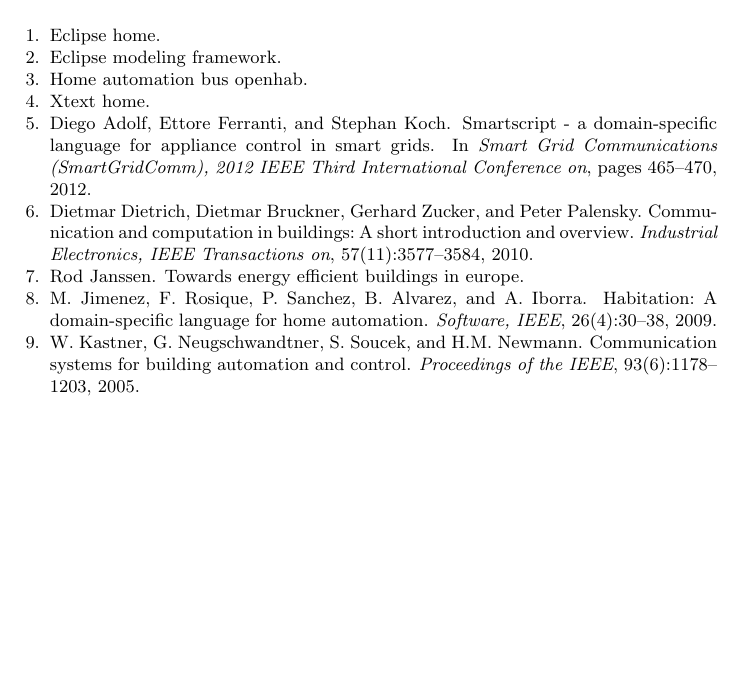
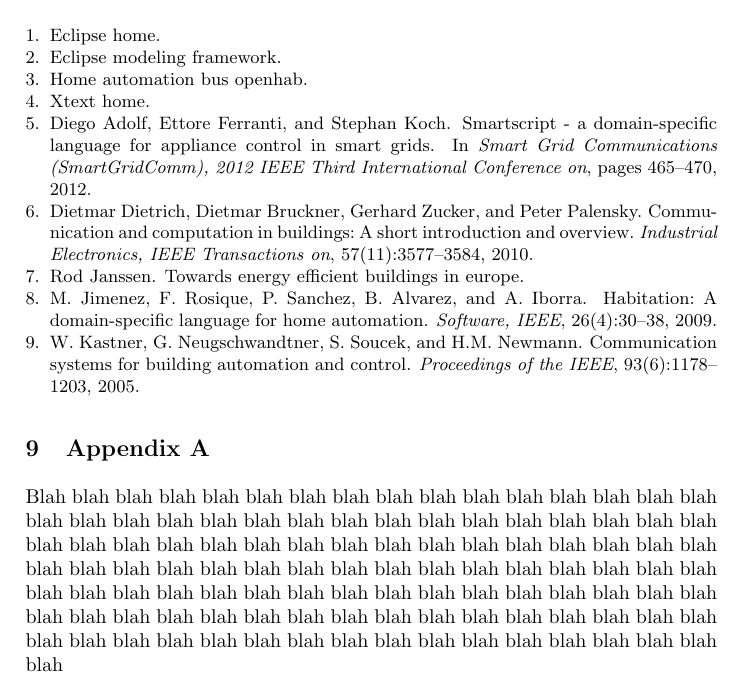
Before and after one commit to rugbroed/BPE, a LaTeX thesis (documents/llncs.tex): part of page 7 of 7, cut so that both start at the same text, the shorter picture padded with empty space. Compiled offline with pdfLaTeX.

Commit message:
Appendix A added (blah blah)

```diff
--- a/documents/llncs.tex
+++ b/documents/llncs.tex
@@ -146,4 +146,7 @@
 \bibliography{BPE}{}
 \bibliographystyle{plain}
 
+\section{Appendix A}\label{sec:appendix-a}
+Blah blah blah blah blah blah blah blah blah blah blah blah blah blah blah blah blah blah blah blah blah blah blah blah blah blah blah blah blah blah blah blah blah blah blah blah blah blah blah blah blah blah blah blah blah blah blah blah blah blah blah blah blah blah blah blah blah blah blah blah blah blah blah blah blah blah blah blah blah blah blah blah blah blah blah blah blah blah blah blah blah blah blah blah blah blah blah blah blah blah blah blah blah blah blah blah blah blah blah blah blah blah blah blah blah blah blah blah blah blah blah blah blah
+
 \end{document}
```
